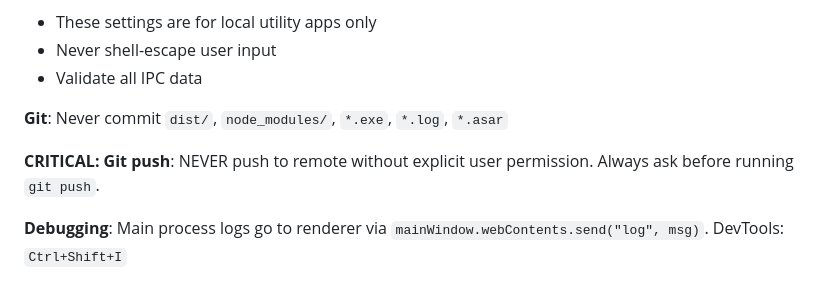
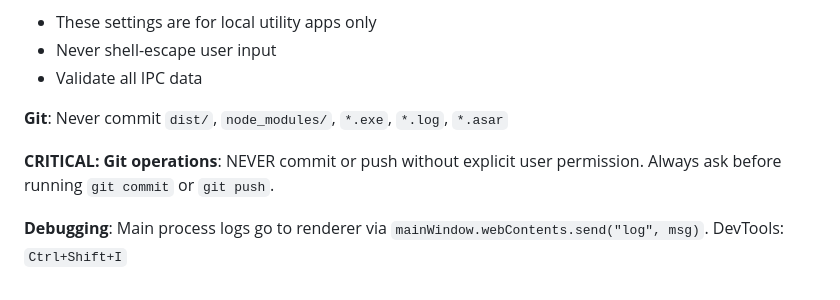
Before and after one commit to dluhhbiu/electron-auto-clicker, a Markdown page: AGENTS.md, the part around the change. Rendered like a GitHub page.

Commit message:
Add critical rule: never commit or push without user permission

```diff
--- a/AGENTS.md
+++ b/AGENTS.md
@@ -173,6 +173,6 @@ keybd_event(VK_UP, 0, KEYEVENTF_KEYUP, 0);
 
 **Git**: Never commit `dist/`, `node_modules/`, `*.exe`, `*.log`, `*.asar`
 
-**CRITICAL: Git push**: NEVER push to remote without explicit user permission. Always ask before running `git push`.
+**CRITICAL: Git operations**: NEVER commit or push without explicit user permission. Always ask before running `git commit` or `git push`.
 
 **Debugging**: Main process logs go to renderer via `mainWindow.webContents.send("log", msg)`. DevTools: `Ctrl+Shift+I`
```
